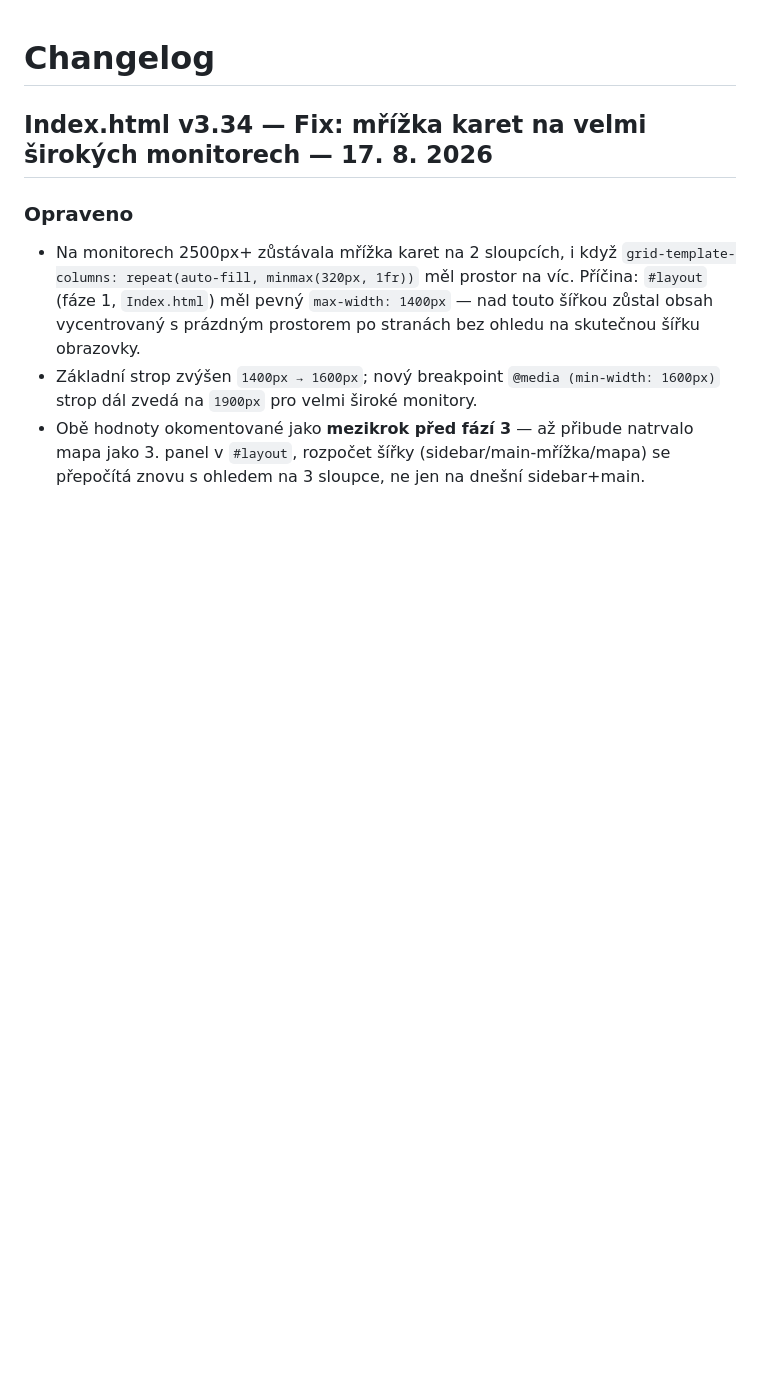
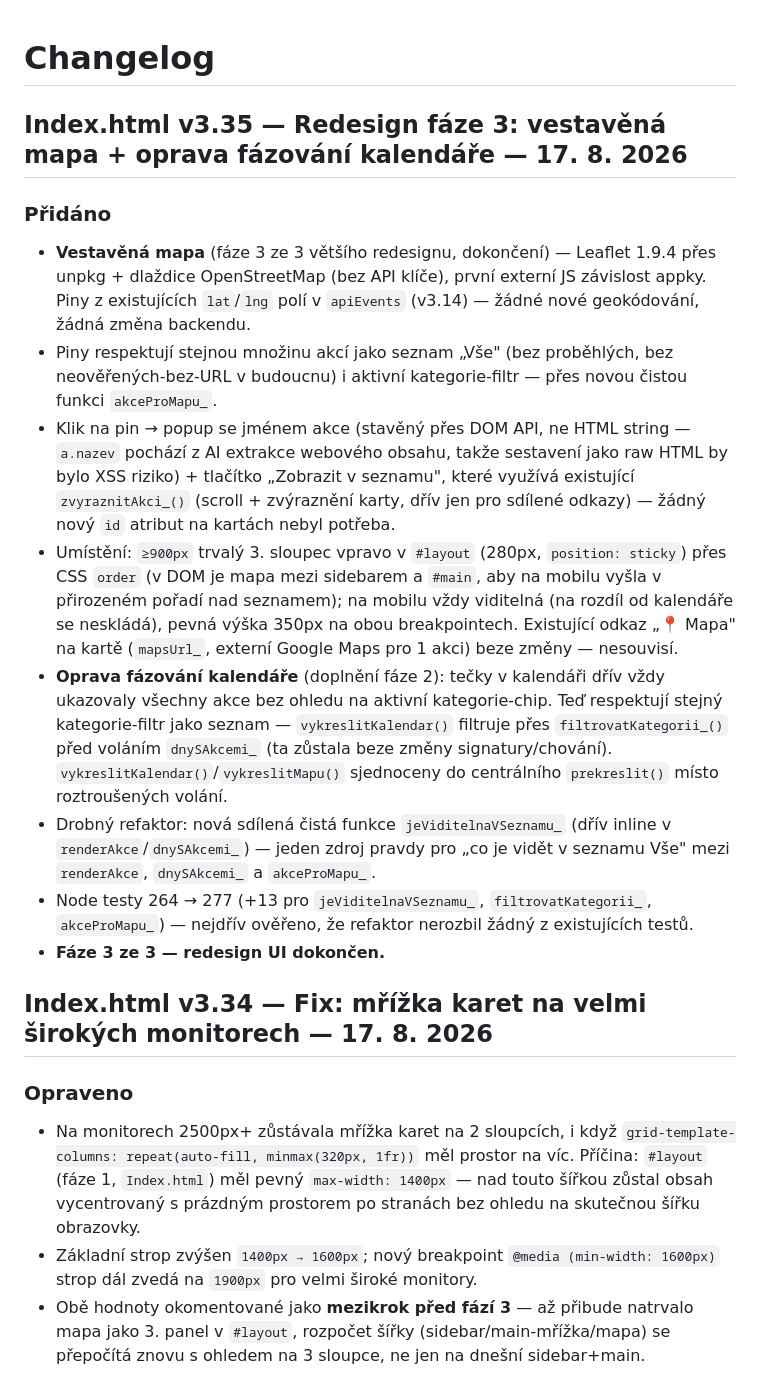
Before and after one commit to Akimto01/Kulturni_radar, a Markdown page: Docs/CHANGELOG.md, the part around the change. GitHub-like rendering; blank space fills up the shorter version.

Commit message:
CHANGELOG a BACKLOG - redesign faze 3 dokoncena

```diff
--- a/Docs/CHANGELOG.md
+++ b/Docs/CHANGELOG.md
@@ -1,4 +1,15 @@
 # Changelog
+
+## Index.html v3.35 — Redesign fáze 3: vestavěná mapa + oprava fázování kalendáře — 17. 8. 2026
+### Přidáno
+- **Vestavěná mapa** (fáze 3 ze 3 většího redesignu, dokončení) — Leaflet 1.9.4 přes unpkg + dlaždice OpenStreetMap (bez API klíče), první externí JS závislost appky. Piny z existujících `lat`/`lng` polí v `apiEvents` (v3.14) — žádné nové geokódování, žádná změna backendu.
+- Piny respektují stejnou množinu akcí jako seznam „Vše" (bez proběhlých, bez neověřených-bez-URL v budoucnu) i aktivní kategorie-filtr — přes novou čistou funkci `akceProMapu_`.
+- Klik na pin → popup se jménem akce (stavěný přes DOM API, ne HTML string — `a.nazev` pochází z AI extrakce webového obsahu, takže sestavení jako raw HTML by bylo XSS riziko) + tlačítko „Zobrazit v seznamu", které využívá existující `zvyraznitAkci_()` (scroll + zvýraznění karty, dřív jen pro sdílené odkazy) — žádný nový `id` atribut na kartách nebyl potřeba.
+- Umístění: `≥900px` trvalý 3. sloupec vpravo v `#layout` (280px, `position: sticky`) přes CSS `order` (v DOM je mapa mezi sidebarem a `#main`, aby na mobilu vyšla v přirozeném pořadí nad seznamem); na mobilu vždy viditelná (na rozdíl od kalendáře se neskládá), pevná výška 350px na obou breakpointech. Existující odkaz „📍 Mapa" na kartě (`mapsUrl_`, externí Google Maps pro 1 akci) beze změny — nesouvisí.
+- **Oprava fázování kalendáře** (doplnění fáze 2): tečky v kalendáři dřív vždy ukazovaly všechny akce bez ohledu na aktivní kategorie-chip. Teď respektují stejný kategorie-filtr jako seznam — `vykreslitKalendar()` filtruje přes `filtrovatKategorii_()` před voláním `dnySAkcemi_` (ta zůstala beze změny signatury/chování). `vykreslitKalendar()`/`vykreslitMapu()` sjednoceny do centrálního `prekreslit()` místo roztroušených volání.
+- Drobný refaktor: nová sdílená čistá funkce `jeViditelnaVSeznamu_` (dřív inline v `renderAkce`/`dnySAkcemi_`) — jeden zdroj pravdy pro „co je vidět v seznamu Vše" mezi `renderAkce`, `dnySAkcemi_` a `akceProMapu_`.
+- Node testy 264 → 277 (+13 pro `jeViditelnaVSeznamu_`, `filtrovatKategorii_`, `akceProMapu_`) — nejdřív ověřeno, že refaktor nerozbil žádný z existujících testů.
+- **Fáze 3 ze 3 — redesign UI dokončen.**
 
 ## Index.html v3.34 — Fix: mřížka karet na velmi širokých monitorech — 17. 8. 2026
 ### Opraveno
```
Also changed, not shown: Docs/BACKLOG.md (+0 -1 lines).
